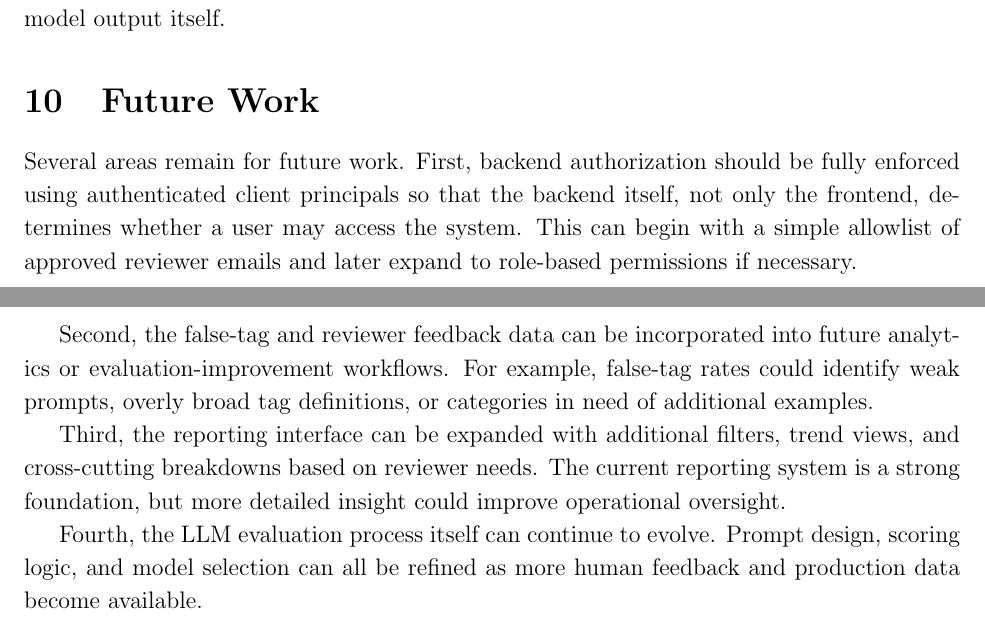
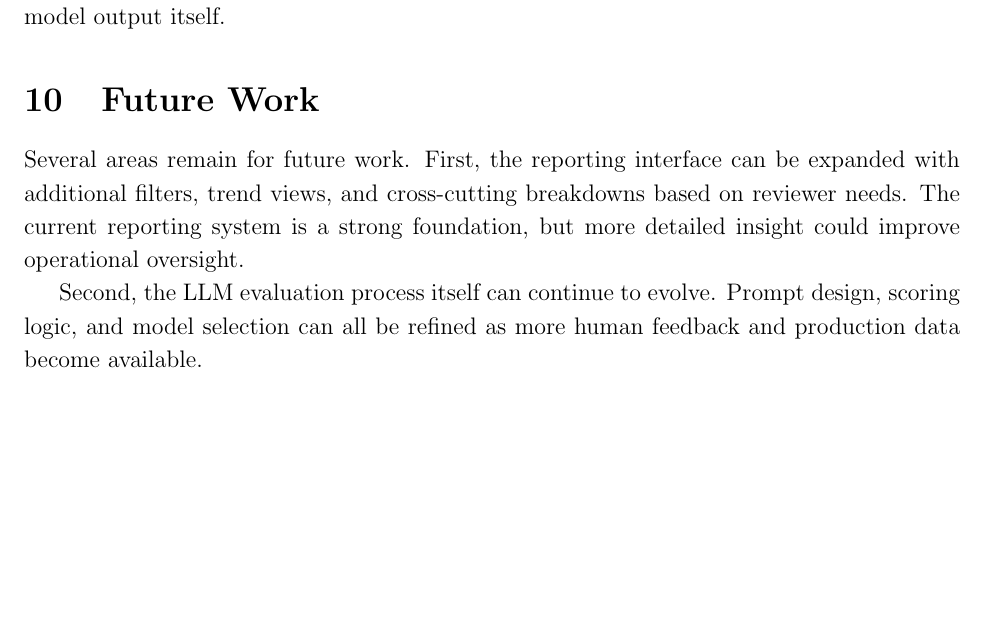
Before and after one commit to Paul-Becker/CapstoneReport, a LaTeX document (report.tex): two parts of pages 7 and 8 of 8 before the commit and part of page 7 of 8 after it, the two joined at a grey line, cut so that both start at the same text, the shorter picture padded with empty space. Compiled offline with pdfLaTeX.

Commit message:
Updated my sections and improved wording

```diff
--- a/report.tex
+++ b/report.tex
@@ -168,13 +166,9 @@
 
 	\section{Future Work}
 
-	Several areas remain for future work. First, backend authorization should be fully enforced using authenticated client principals so that the backend itself, not only the frontend, determines whether a user may access the system. This can begin with a simple allowlist of approved reviewer emails and later expand to role-based permissions if necessary.
+	Several areas remain for future work. First, the reporting interface can be expanded with additional filters, trend views, and cross-cutting breakdowns based on reviewer needs. The current reporting system is a strong foundation, but more detailed insight could improve operational oversight.
 
-	Second, the false-tag and reviewer feedback data can be incorporated into future analytics or evaluation-improvement workflows. For example, false-tag rates could identify weak prompts, overly broad tag definitions, or categories in need of additional examples.
-
-	Third, the reporting interface can be expanded with additional filters, trend views, and cross-cutting breakdowns based on reviewer needs. The current reporting system is a strong foundation, but more detailed insight could improve operational oversight.
-
-	Fourth, the LLM evaluation process itself can continue to evolve. Prompt design, scoring logic, and model selection can all be refined as more human feedback and production data become available.
+	Second, the LLM evaluation process itself can continue to evolve. Prompt design, scoring logic, and model selection can all be refined as more human feedback and production data become available.
 
 	\section{Conclusion}
 
```
Also changed, not shown: report.pdf, report.tex (10 more changed lines).
